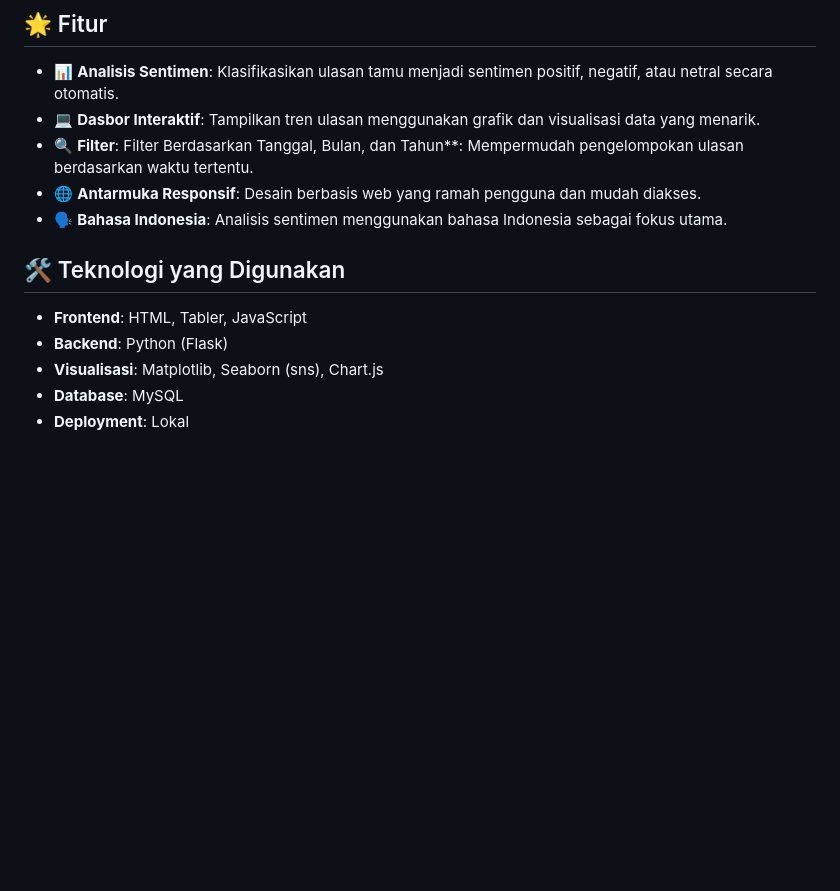
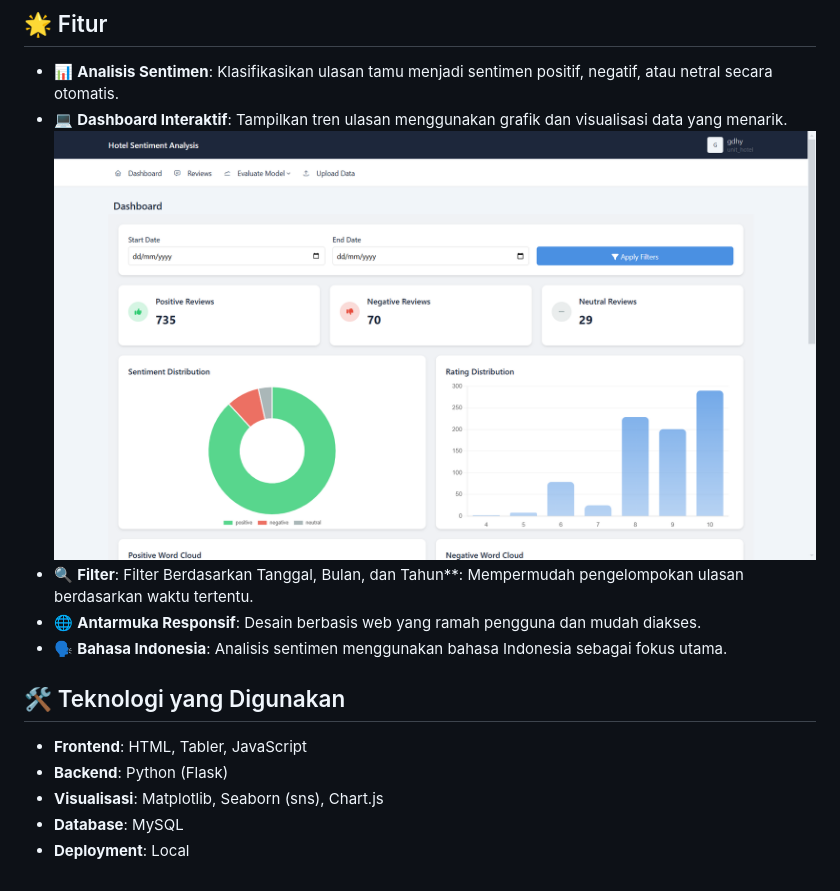
Before and after one commit to RicardhoGunawan/sentiment-analysis-system, a Markdown page: README.md, the part around the change. GitHub-like rendering; pictures changed too: img/dashboard.png (added); blank space fills up the shorter version.

```diff
--- a/README.md
+++ b/README.md
@@ -6,7 +6,8 @@ Aplikasi ini dirancang untuk menganalisis ulasan tamu hotel menggunakan teknolog
 ## 🌟 Fitur
 
 - 📊 **Analisis Sentimen**: Klasifikasikan ulasan tamu menjadi sentimen positif, negatif, atau netral secara otomatis.
-- 💻 **Dasbor Interaktif**: Tampilkan tren ulasan menggunakan grafik dan visualisasi data yang menarik.
+- 💻 **Dashboard Interaktif**: Tampilkan tren ulasan menggunakan grafik dan visualisasi data yang menarik.
+  ![Dashboard](img/dashboard.png)
 - 🔍 **Filter**: Filter Berdasarkan Tanggal, Bulan, dan Tahun**: Mempermudah pengelompokan ulasan berdasarkan waktu tertentu.
 - 🌐 **Antarmuka Responsif**: Desain berbasis web yang ramah pengguna dan mudah diakses.
 - 🗣️ **Bahasa Indonesia**: Analisis sentimen menggunakan bahasa Indonesia sebagai fokus utama.
@@ -17,4 +18,4 @@ Aplikasi ini dirancang untuk menganalisis ulasan tamu hotel menggunakan teknolog
 - **Backend**: Python (Flask)
 - **Visualisasi**: Matplotlib, Seaborn (sns), Chart.js
 - **Database**: MySQL
-- **Deployment**: Lokal
+- **Deployment**: Local
```
